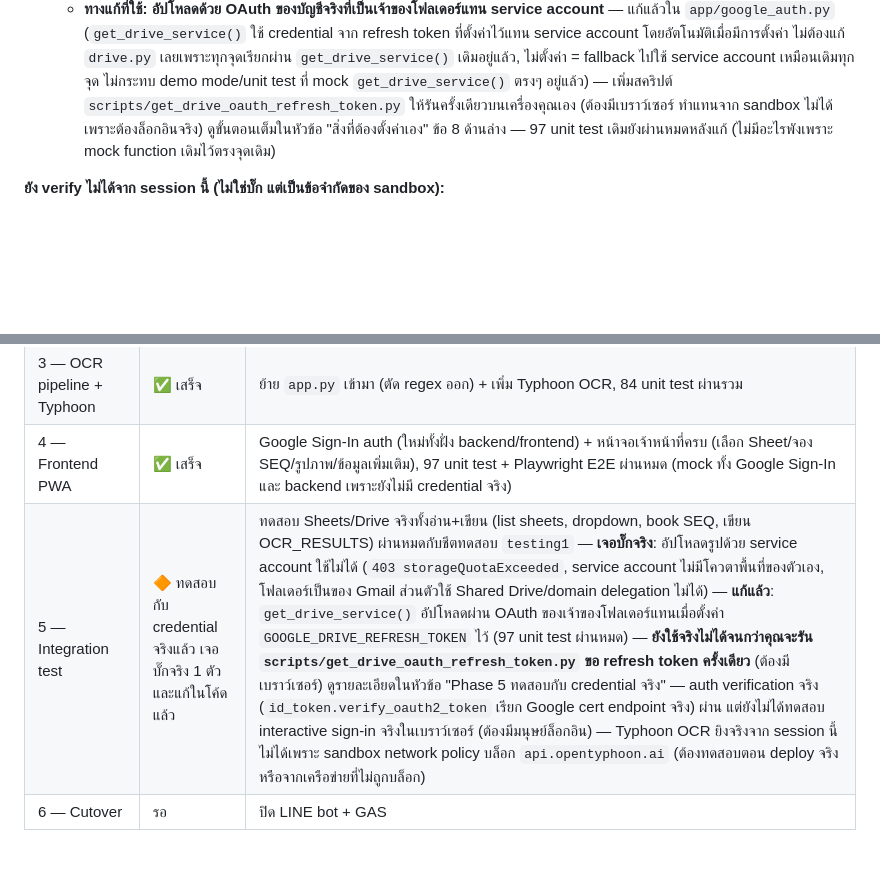
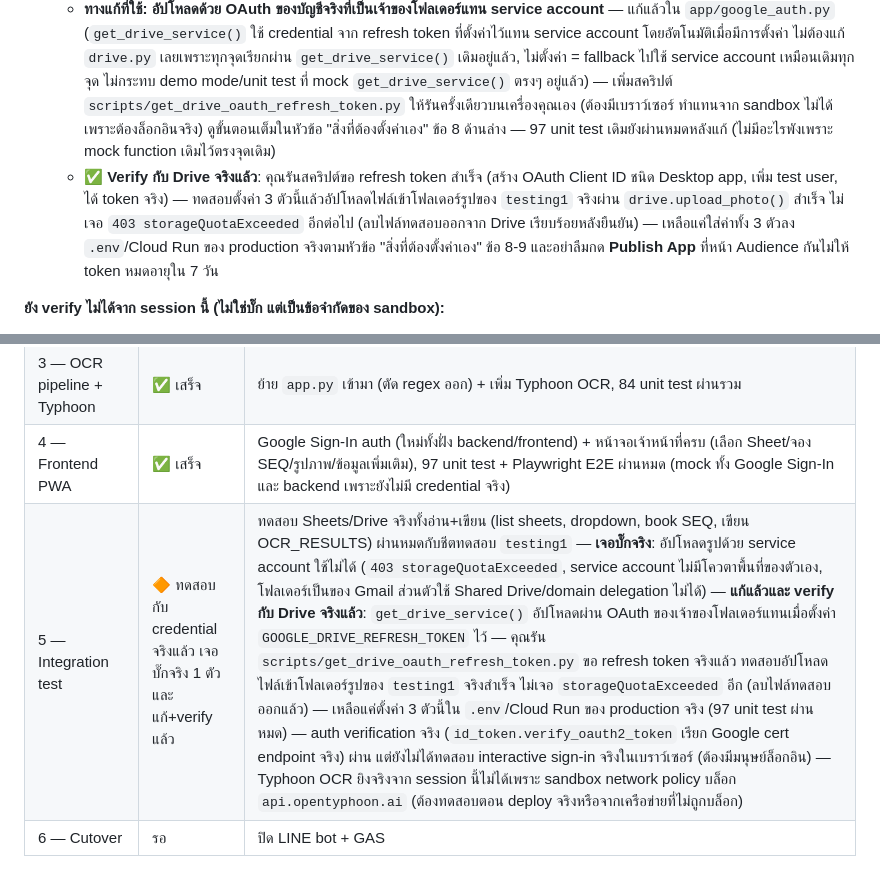
Before and after one commit to salaila27847/passport-ocr-bot1, a Markdown page: webapp/README.md, 2 parts joined by grey strips. Rendered like a GitHub page; blank space fills up the shorter version.

Commit message:
Verify Drive upload fix end-to-end with a live delegated-user token
User completed the one-time OAuth consent flow and confirmed
drive.upload_photo() succeeds against the real testing1 photo folder
with GOOGLE_DRIVE_REFRESH_TOKEN set — no more storageQuotaExceeded.
Update Phase 5 status to reflect the fix is now verified, not just
implemented; only remaining step is wiring the 3 env vars into actual
production config.

Co-Authored-By: Claude Sonnet 5 <noreply@anthropic.com>
Claude-Session: https://claude.ai/code/session_01A8KDRggzyNw6qbKneKhRyt

```diff
--- a/webapp/README.md
+++ b/webapp/README.md
@@ -86,6 +86,7 @@ sign-in → โหลดรายชื่อ Sheet จริงจาก backen
 - `drive.upload_photo()` ยิงจริงแล้วได้ `403 storageQuotaExceeded`: *"Service Accounts do not have storage quota. Leverage shared drives... or use OAuth delegation instead."* — **service account ไม่มีพื้นที่เก็บไฟล์ของตัวเอง** การแชร์โฟลเดอร์ `interview` ให้ service account เป็น Editor พอสำหรับอ่าน/เขียน Sheets และสร้างโฟลเดอร์ย่อยได้ (ไม่กินพื้นที่) แต่**อัปโหลดไฟล์จริงไม่ได้เด็ดขาด**เพราะไฟล์ที่ service account สร้างจะถูกนับเป็นพื้นที่ของ service account เอง ไม่ใช่ของโฟลเดอร์/เจ้าของ — ระบบเดิม (`Code.gs`) ไม่เจอปัญหานี้เพราะรันในบริบทบัญชี Google Workspace ของคนจริงที่มีโควตาเอง ไม่ใช่ service account
   - เช็คแล้วว่าโฟลเดอร์ `interview` เป็นของ**บัญชี Gmail ส่วนตัว** (`drives().list()` ไม่เจอ Shared Drive เลย) จึงตัด **Shared Drive** และ **domain-wide delegation** ออก — ทั้งสองทางต้องมี Google Workspace ซึ่งบัญชีนี้ไม่มี
   - **ทางแก้ที่ใช้: อัปโหลดด้วย OAuth ของบัญชีจริงที่เป็นเจ้าของโฟลเดอร์แทน service account** — แก้แล้วใน `app/google_auth.py` (`get_drive_service()` ใช้ credential จาก refresh token ที่ตั้งค่าไว้แทน service account โดยอัตโนมัติเมื่อมีการตั้งค่า ไม่ต้องแก้ `drive.py` เลยเพราะทุกจุดเรียกผ่าน `get_drive_service()` เดิมอยู่แล้ว, ไม่ตั้งค่า = fallback ไปใช้ service account เหมือนเดิมทุกจุด ไม่กระทบ demo mode/unit test ที่ mock `get_drive_service()` ตรงๆ อยู่แล้ว) — เพิ่มสคริปต์ `scripts/get_drive_oauth_refresh_token.py` ให้รันครั้งเดียวบนเครื่องคุณเอง (ต้องมีเบราว์เซอร์ ทำแทนจาก sandbox ไม่ได้ เพราะต้องล็อกอินจริง) ดูขั้นตอนเต็มในหัวข้อ "สิ่งที่ต้องตั้งค่าเอง" ข้อ 8 ด้านล่าง — 97 unit test เดิมยังผ่านหมดหลังแก้ (ไม่มีอะไรพังเพราะ mock function เดิมไว้ตรงจุดเดิม)
+  - **✅ Verify กับ Drive จริงแล้ว**: คุณรันสคริปต์ขอ refresh token สำเร็จ (สร้าง OAuth Client ID ชนิด Desktop app, เพิ่ม test user, ได้ token จริง) — ทดสอบตั้งค่า 3 ตัวนี้แล้วอัปโหลดไฟล์เข้าโฟลเดอร์รูปของ `testing1` จริงผ่าน `drive.upload_photo()` สำเร็จ ไม่เจอ `403 storageQuotaExceeded` อีกต่อไป (ลบไฟล์ทดสอบออกจาก Drive เรียบร้อยหลังยืนยัน) — เหลือแค่ใส่ค่าทั้ง 3 ตัวลง `.env`/Cloud Run ของ production จริงตามหัวข้อ "สิ่งที่ต้องตั้งค่าเอง" ข้อ 8-9 และอย่าลืมกด **Publish App** ที่หน้า Audience กันไม่ให้ token หมดอายุใน 7 วัน
 
 **ยัง verify ไม่ได้จาก session นี้ (ไม่ใช่บั๊ก แต่เป็นข้อจำกัดของ sandbox):**
 - **Typhoon OCR**: เรียก `extract_passport_name()` จริงแล้วโดน sandbox proxy ตอบ `403` ที่ปลายทาง `api.opentyphoon.ai` — เช็คแล้วว่าเป็น org egress policy ของ session นี้ที่ไม่ได้ allowlist โดเมนนี้ไว้ (ยืนยันจาก proxy status endpoint ว่าเป็น `connect_rejected`/policy denial ไม่ใช่ auth หรือโค้ดผิด) ส่วน Google Sheets/Drive API (`googleapis.com`) ผ่าน sandbox ได้ปกติ — ต้องทดสอบ Typhoon จริงอีกทีตอน deploy ขึ้น Cloud Run หรือรันจากเครื่อง/เครือข่ายที่ไม่ถูกบล็อก
@@ -174,5 +175,5 @@ frontend เป็น static files ล้วน deploy แยกจาก backen
 | 2 — Backend core REST API | ✅ เสร็จ | 8 endpoints, 49 unit test ผ่านรวม (เพิ่ม 21 เคสของ Phase นี้) |
 | 3 — OCR pipeline + Typhoon | ✅ เสร็จ | ย้าย `app.py` เข้ามา (ตัด regex ออก) + เพิ่ม Typhoon OCR, 84 unit test ผ่านรวม |
 | 4 — Frontend PWA | ✅ เสร็จ | Google Sign-In auth (ใหม่ทั้งฝั่ง backend/frontend) + หน้าจอเจ้าหน้าที่ครบ (เลือก Sheet/จอง SEQ/รูปภาพ/ข้อมูลเพิ่มเติม), 97 unit test + Playwright E2E ผ่านหมด (mock ทั้ง Google Sign-In และ backend เพราะยังไม่มี credential จริง) |
-| 5 — Integration test | 🔶 ทดสอบกับ credential จริงแล้ว เจอบั๊กจริง 1 ตัวและแก้ในโค้ดแล้ว | ทดสอบ Sheets/Drive จริงทั้งอ่าน+เขียน (list sheets, dropdown, book SEQ, เขียน OCR_RESULTS) ผ่านหมดกับชีตทดสอบ `testing1` — **เจอบั๊กจริง**: อัปโหลดรูปด้วย service account ใช้ไม่ได้ (`403 storageQuotaExceeded`, service account ไม่มีโควตาพื้นที่ของตัวเอง, โฟลเดอร์เป็นของ Gmail ส่วนตัวใช้ Shared Drive/domain delegation ไม่ได้) — **แก้แล้ว**: `get_drive_service()` อัปโหลดผ่าน OAuth ของเจ้าของโฟลเดอร์แทนเมื่อตั้งค่า `GOOGLE_DRIVE_REFRESH_TOKEN` ไว้ (97 unit test ผ่านหมด) — **ยังใช้จริงไม่ได้จนกว่าคุณจะรัน `scripts/get_drive_oauth_refresh_token.py` ขอ refresh token ครั้งเดียว** (ต้องมีเบราว์เซอร์) ดูรายละเอียดในหัวข้อ "Phase 5 ทดสอบกับ credential จริง" — auth verification จริง (`id_token.verify_oauth2_token` เรียก Google cert endpoint จริง) ผ่าน แต่ยังไม่ได้ทดสอบ interactive sign-in จริงในเบราว์เซอร์ (ต้องมีมนุษย์ล็อกอิน) — Typhoon OCR ยิงจริงจาก session นี้ไม่ได้เพราะ sandbox network policy บล็อก `api.opentyphoon.ai` (ต้องทดสอบตอน deploy จริงหรือจากเครือข่ายที่ไม่ถูกบล็อก) |
+| 5 — Integration test | 🔶 ทดสอบกับ credential จริงแล้ว เจอบั๊กจริง 1 ตัวและแก้+verify แล้ว | ทดสอบ Sheets/Drive จริงทั้งอ่าน+เขียน (list sheets, dropdown, book SEQ, เขียน OCR_RESULTS) ผ่านหมดกับชีตทดสอบ `testing1` — **เจอบั๊กจริง**: อัปโหลดรูปด้วย service account ใช้ไม่ได้ (`403 storageQuotaExceeded`, service account ไม่มีโควตาพื้นที่ของตัวเอง, โฟลเดอร์เป็นของ Gmail ส่วนตัวใช้ Shared Drive/domain delegation ไม่ได้) — **แก้แล้วและ verify กับ Drive จริงแล้ว**: `get_drive_service()` อัปโหลดผ่าน OAuth ของเจ้าของโฟลเดอร์แทนเมื่อตั้งค่า `GOOGLE_DRIVE_REFRESH_TOKEN` ไว้ — คุณรัน `scripts/get_drive_oauth_refresh_token.py` ขอ refresh token จริงแล้ว ทดสอบอัปโหลดไฟล์เข้าโฟลเดอร์รูปของ `testing1` จริงสำเร็จ ไม่เจอ `storageQuotaExceeded` อีก (ลบไฟล์ทดสอบออกแล้ว) — เหลือแค่ตั้งค่า 3 ตัวนี้ใน `.env`/Cloud Run ของ production จริง (97 unit test ผ่านหมด) — auth verification จริง (`id_token.verify_oauth2_token` เรียก Google cert endpoint จริง) ผ่าน แต่ยังไม่ได้ทดสอบ interactive sign-in จริงในเบราว์เซอร์ (ต้องมีมนุษย์ล็อกอิน) — Typhoon OCR ยิงจริงจาก session นี้ไม่ได้เพราะ sandbox network policy บล็อก `api.opentyphoon.ai` (ต้องทดสอบตอน deploy จริงหรือจากเครือข่ายที่ไม่ถูกบล็อก) |
 | 6 — Cutover | รอ | ปิด LINE bot + GAS |
```
